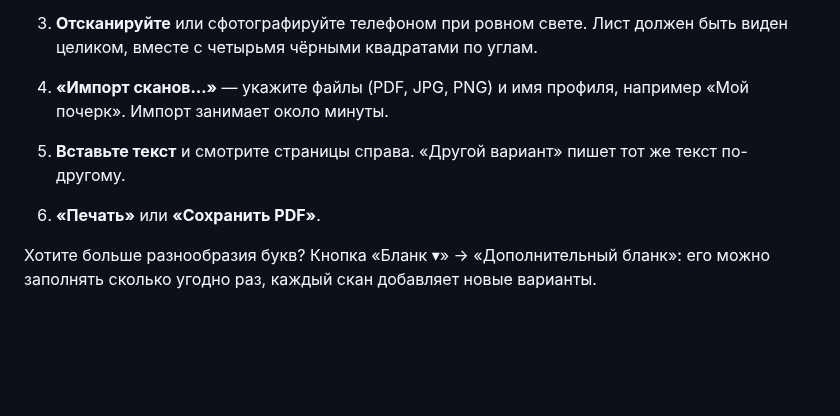
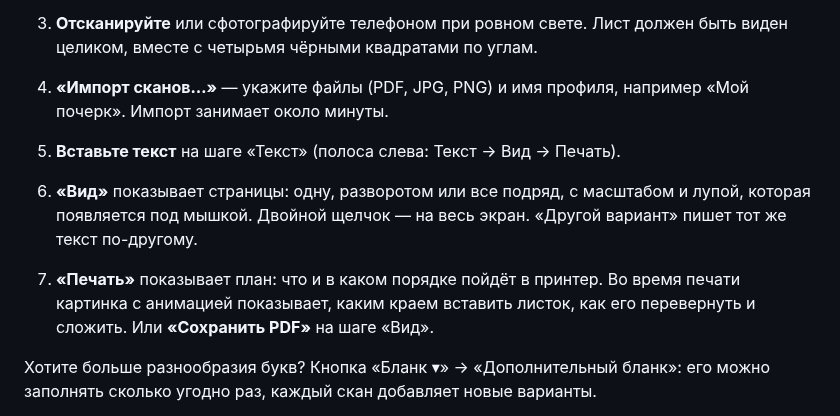
Before and after one commit to Carpmana/konspekty-ot-ruki, a Markdown page: README.md, the part around one of its changes. Drawn GitHub-style; blank space fills up the shorter version.

```diff
--- a/README.md
+++ b/README.md
@@ -42,9 +42,13 @@
    должен быть виден целиком, вместе с четырьмя чёрными квадратами по углам.
 4. **«Импорт сканов…»** — укажите файлы (PDF, JPG, PNG) и имя профиля, например
    «Мой почерк». Импорт занимает около минуты.
-5. **Вставьте текст** и смотрите страницы справа. «Другой вариант» пишет тот
-   же текст по-другому.
-6. **«Печать»** или **«Сохранить PDF»**.
+5. **Вставьте текст** на шаге «Текст» (полоса слева: Текст → Вид → Печать).
+6. **«Вид»** показывает страницы: одну, разворотом или все подряд, с
+   масштабом и лупой, которая появляется под мышкой. Двойной щелчок —
+   на весь экран. «Другой вариант» пишет тот же текст по-другому.
+7. **«Печать»** показывает план: что и в каком порядке пойдёт в принтер.
+   Во время печати картинка с анимацией показывает, каким краем вставить
+   листок, как его перевернуть и сложить. Или **«Сохранить PDF»** на шаге «Вид».
 
 Хотите больше разнообразия букв? Кнопка «Бланк ▾» → «Дополнительный бланк»:
 его можно заполнять сколько угодно раз, каждый скан добавляет новые варианты.
```
Also changed, not shown: other parts of README.md (+5 -2 lines), docs/okno-kletka.png, docs/okno-pechat.png, 5 other files.
